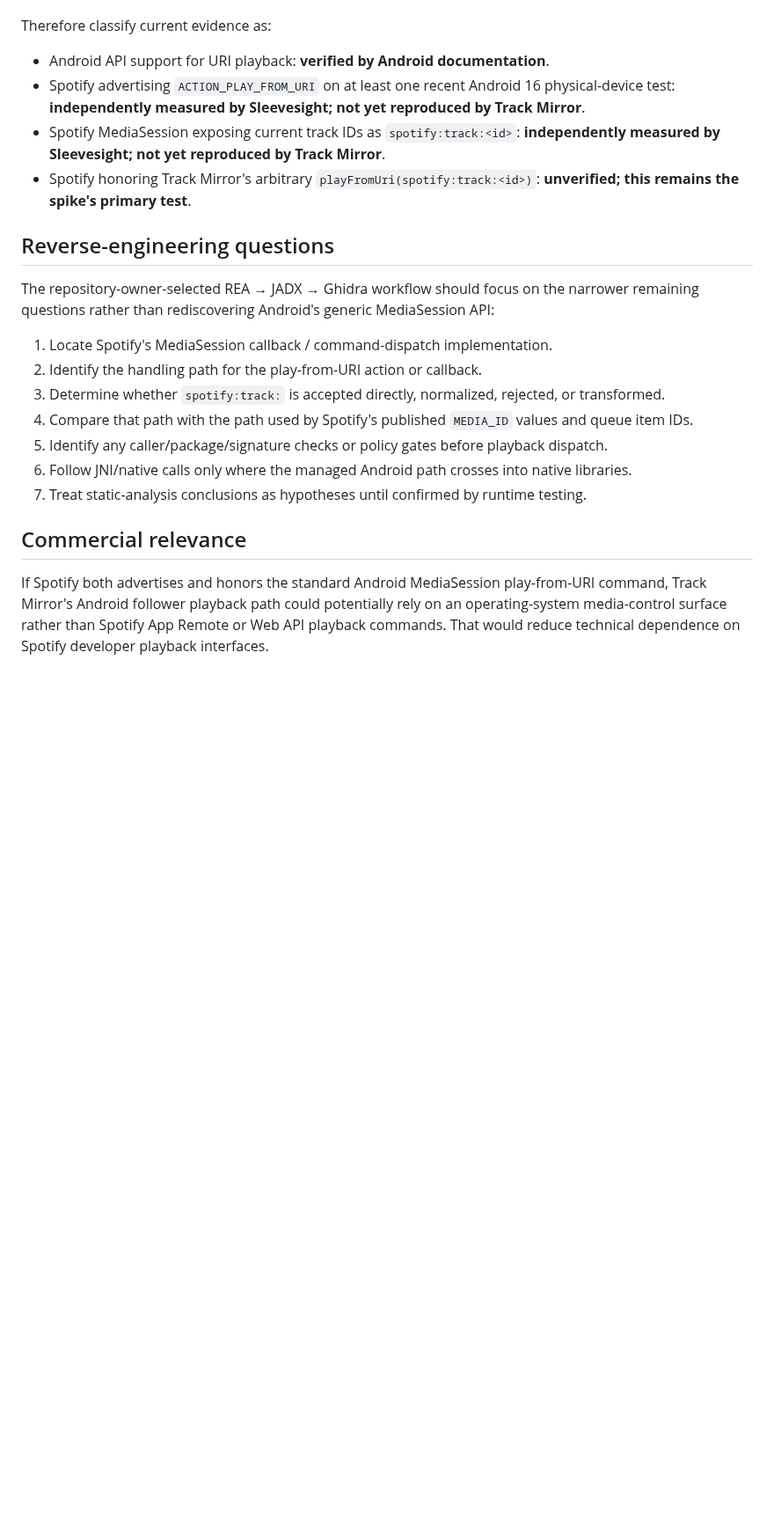
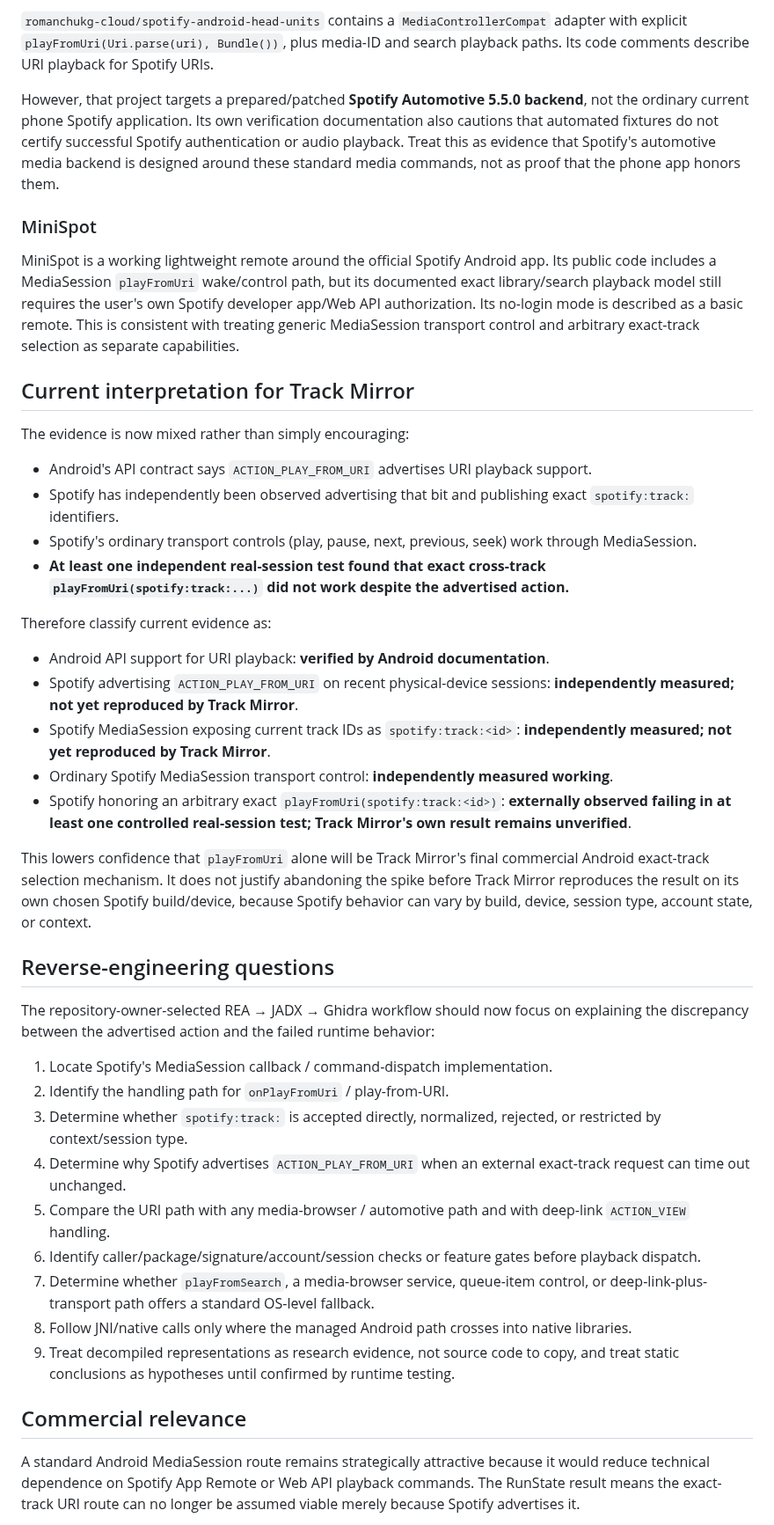
Before and after one commit to AaronFeldman/track-mirror, a Markdown page: docs/ANDROID_MEDIASESSION_EXTERNAL_EVIDENCE.md, the part around one of its changes. Shown at 88% size. Rendered like a GitHub page; blank space fills up the shorter version.

Commit message:
Record external Spotify playFromUri failure evidence

```diff
--- a/docs/ANDROID_MEDIASESSION_EXTERNAL_EVIDENCE.md
+++ b/docs/ANDROID_MEDIASESSION_EXTERNAL_EVIDENCE.md
@@ -46,24 +79,45 @@ However, the decisive behavior remains unverified. Advertising `ACTION_PLAY_FROM
+`romanchukg-cloud/spotify-android-head-units` contains a `MediaControllerCompat` adapter with explicit `playFromUri(Uri.parse(uri), Bundle())`, plus media-ID and search playback paths. Its code comments describe URI playback for Spotify URIs.
+
+However, that project targets a prepared/patched **Spotify Automotive 5.5.0 backend**, not the ordinary current phone Spotify application. Its own verification documentation also cautions that automated fixtures do not certify successful Spotify authentication or audio playback. Treat this as evidence that Spotify's automotive media backend is designed around these standard media commands, not as proof that the phone app honors them.
+
+### MiniSpot
+
+MiniSpot is a working lightweight remote around the official Spotify Android app. Its public code includes a MediaSession `playFromUri` wake/control path, but its documented exact library/search playback model still requires the user's own Spotify developer app/Web API authorization. Its no-login mode is described as a basic remote. This is consistent with treating generic MediaSession transport control and arbitrary exact-track selection as separate capabilities.
+
+## Current interpretation for Track Mirror
+
+The evidence is now mixed rather than simply encouraging:
+
+- Android's API contract says `ACTION_PLAY_FROM_URI` advertises URI playback support.
+- Spotify has independently been observed advertising that bit and publishing exact `spotify:track:` identifiers.
+- Spotify's ordinary transport controls (play, pause, next, previous, seek) work through MediaSession.
+- **At least one independent real-session test found that exact cross-track `playFromUri(spotify:track:...)` did not work despite the advertised action.**
 
 Therefore classify current evidence as:
 
 - Android API support for URI playback: **verified by Android documentation**.
-- Spotify advertising `ACTION_PLAY_FROM_URI` on at least one recent Android 16 physical-device test: **independently measured by Sleevesight; not yet reproduced by Track Mirror**.
-- Spotify MediaSession exposing current track IDs as `spotify:track:<id>`: **independently measured by Sleevesight; not yet reproduced by Track Mirror**.
-- Spotify honoring Track Mirror's arbitrary `playFromUri(spotify:track:<id>)`: **unverified; this remains the spike's primary test**.
+- Spotify advertising `ACTION_PLAY_FROM_URI` on recent physical-device sessions: **independently measured; not yet reproduced by Track Mirror**.
+- Spotify MediaSession exposing current track IDs as `spotify:track:<id>`: **independently measured; not yet reproduced by Track Mirror**.
+- Ordinary Spotify MediaSession transport control: **independently measured working**.
+- Spotify honoring an arbitrary exact `playFromUri(spotify:track:<id>)`: **externally observed failing in at least one controlled real-session test; Track Mirror's own result remains unverified**.
+
+This lowers confidence that `playFromUri` alone will be Track Mirror's final commercial Android exact-track selection mechanism. It does not justify abandoning the spike before Track Mirror reproduces the result on its own chosen Spotify build/device, because Spotify behavior can vary by build, device, session type, account state, or context.
 
 ## Reverse-engineering questions
 
-The repository-owner-selected REA → JADX → Ghidra workflow should focus on the narrower remaining questions rather than rediscovering Android's generic MediaSession API:
+The repository-owner-selected REA → JADX → Ghidra workflow should now focus on explaining the discrepancy between the advertised action and the failed runtime behavior:
 
 1. Locate Spotify's MediaSession callback / command-dispatch implementation.
-2. Identify the handling path for the play-from-URI action or callback.
-3. Determine whether `spotify:track:` is accepted directly, normalized, rejected, or transformed.
-4. Compare that path with the path used by Spotify's published `MEDIA_ID` values and queue item IDs.
-5. Identify any caller/package/signature checks or policy gates before playback dispatch.
-6. Follow JNI/native calls only where the managed Android path crosses into native libraries.
-7. Treat static-analysis conclusions as hypotheses until confirmed by runtime testing.
+2. Identify the handling path for `onPlayFromUri` / play-from-URI.
+3. Determine whether `spotify:track:` is accepted directly, normalized, rejected, or restricted by context/session type.
+4. Determine why Spotify advertises `ACTION_PLAY_FROM_URI` when an external exact-track request can time out unchanged.
+5. Compare the URI path with any media-browser / automotive path and with deep-link `ACTION_VIEW` handling.
+6. Identify caller/package/signature/account/session checks or feature gates before playback dispatch.
+7. Determine whether `playFromSearch`, a media-browser service, queue-item control, or deep-link-plus-transport path offers a standard OS-level fallback.
+8. Follow JNI/native calls only where the managed Android path crosses into native libraries.
+9. Treat decompiled representations as research evidence, not source code to copy, and treat static conclusions as hypotheses until confirmed by runtime testing.
 
 ## Commercial relevance
 
-If Spotify both advertises and honors the standard Android MediaSession play-from-URI command, Track Mirror's Android follower playback path could potentially rely on an operating-system media-control surface rather than Spotify App Remote or Web API playback commands. That would reduce technical dependence on Spotify developer playback interfaces.
+A standard Android MediaSession route remains strategically attractive because it would reduce technical dependence on Spotify App Remote or Web API playback commands. The RunState result means the exact-track URI route can no longer be assumed viable merely because Spotify advertises it.
 
```
Also changed, not shown: other parts of docs/ANDROID_MEDIASESSION_EXTERNAL_EVIDENCE.md (+43 -5 lines).
